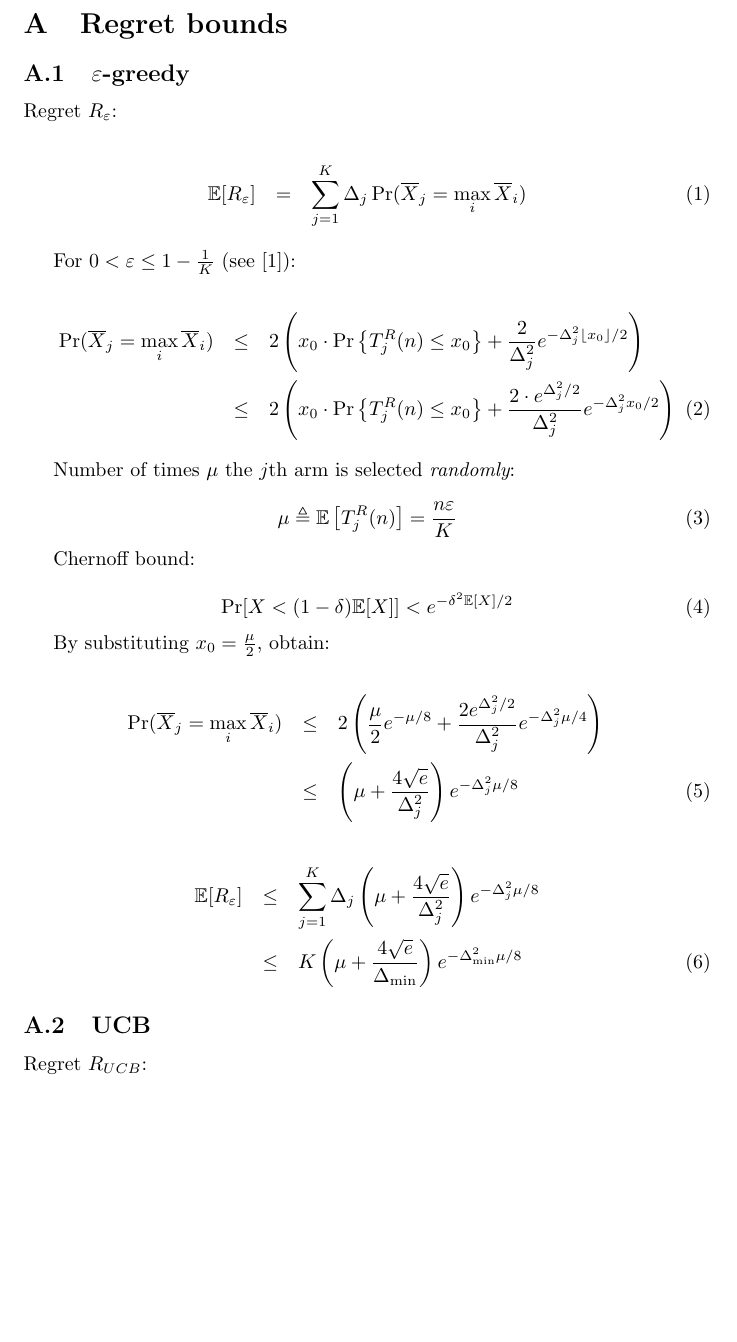
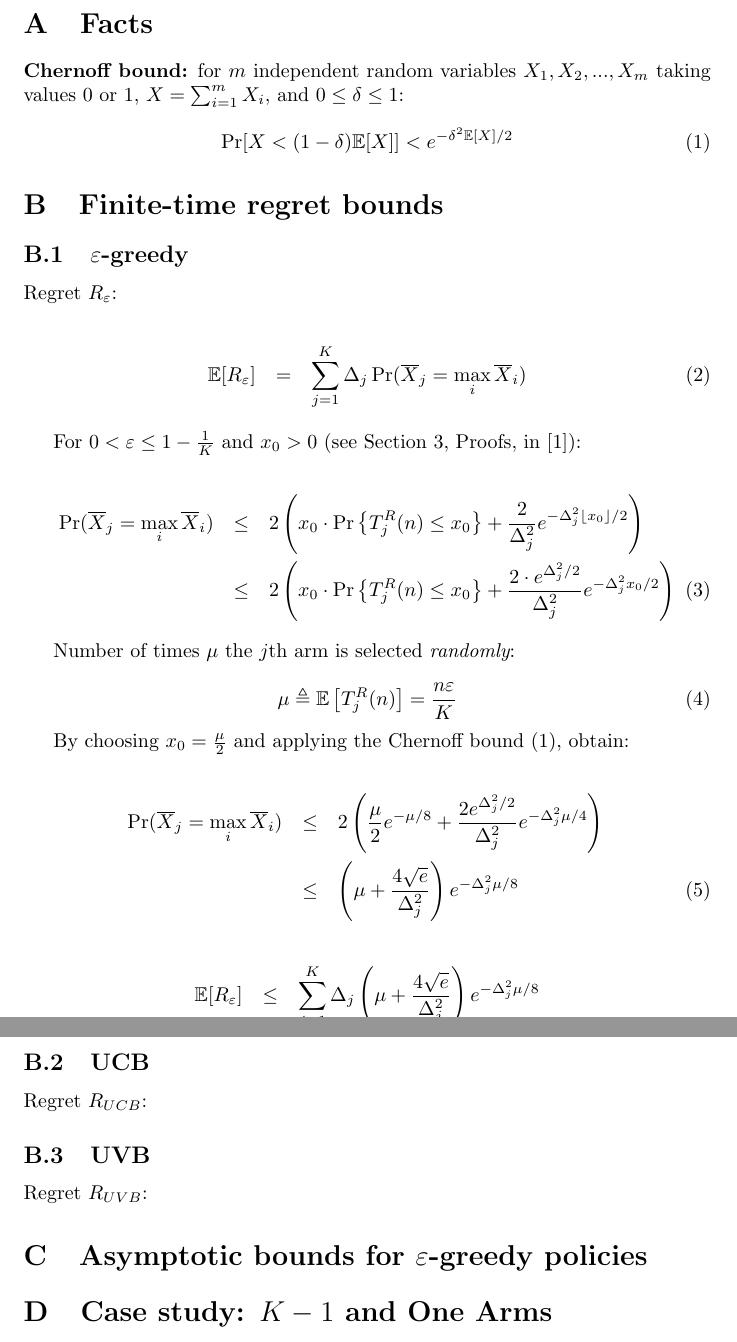
Before and after one commit to dtolpin/uct, a LaTeX paper (paper/rmcts/paper.tex, which reads paper/rmcts/regret.tex): part of page 3 of 3 before the commit and two parts of pages 3 and 4 of 4 after it, the two joined at a grey line, cut at the place of the change, the shorter picture padded with empty space. Compiled offline with pdfLaTeX.

Commit message:
paper in progress

```diff
--- a/paper/rmcts/paper.tex
+++ b/paper/rmcts/paper.tex
@@ -62,8 +62,64 @@ Robotics Research and Production Management.
 
 \appendix
 
-\section{Regret bounds}
+\section{Facts}
 
-\input{regret.tex}
+{\bf Chernoff bound:} for $m$ independent random variables $X_1, X_2, ..., X_m$
+taking values 0 or 1, $X=\sum_{i=1}^m X_i$, and $0\le\delta\le 1$:
+
+\begin{equation}
+\label{eq:chernoff-bound}
+\Pr[X < (1-\delta)\IE[X]] < e^{-\delta^2\IE[X]/2}
+\end{equation}
+
+\section{Finite-time regret bounds}
+
+\subsection{$\varepsilon$-greedy}
+
+Regret $R_\varepsilon$:
+
+\begin{eqnarray}
+\IE[R_\varepsilon]&=&\sum_{j=1}^K\Delta_j\Pr(\overline X_j=\max_i\overline X_i)
+\end{eqnarray}
+
+For $0<\varepsilon\le1-\frac 1 K$ and $x_0>0$ (see Section 3, Proofs, in \cite{Auer.ucb}):
+
+\begin{eqnarray}
+\Pr(\overline X_j=\max_i\overline X_i)&\le&2\left(x_0\cdot \Pr\left\{T_j^R(n)\le x_0\right\} + \frac 2{\Delta_j^2}e^{-\Delta_j^2\lfloor x_0 \rfloor/2}\right)\nonumber\\
+&\le&2\left(x_0\cdot \Pr\left\{T_j^R(n)\le x_0\right\} + \frac {2 \cdot
+  e^{\Delta_j^2/2}}{\Delta_j^2}e^{-\Delta_j^2 x_0 /2}\right)
+\end{eqnarray}
+
+Number of times $\mu$ the $j$th arm is selected {\it randomly}:
+
+\begin{equation}
+\mu\triangleq\IE\left[T_j^R(n)\right]=\frac {n\varepsilon} K
+\end{equation}
+
+By choosing $x_0=\frac \mu 2$ and applying the Chernoff bound (\ref{eq:chernoff-bound}), obtain:
+
+\begin{eqnarray}
+\Pr(\overline X_j=\max_i\overline X_i)&\le& 2\left(\frac {\mu}{2} e^{-\mu/8} + \frac {2e^{\Delta_j^2/2}}{\Delta_j^2}e^{-\Delta_j^2 \mu/4}\right)\nonumber\\
+&\le&\left(\mu + \frac {4\sqrt e}{\Delta_j^2}\right)e^{-\Delta_j^2\mu/8}
+\end{eqnarray}
+
+\begin{eqnarray}
+\IE[R_\varepsilon]&\le&\sum_{j=1}^K\Delta_j\left(\mu + \frac {4\sqrt e}
+{\Delta_j^2}\right)e^{-\Delta_j^2\mu/8}\nonumber\\
+&\le&K\left(\mu + \frac {4\sqrt e}{\Delta_{\min}}\right)e^{-\Delta_{\min}^2\mu/8}
+\end{eqnarray}
+
+\subsection{UCB}
+
+Regret $R_{UCB}$:
+
+\subsection{UVB}
+
+Regret $R_{UVB}$:
+
+\section{Asymptotic bounds for $\varepsilon$-greedy policies}
+
+
+\section{Case study: $K-1$ and One Arms}
 
 \end{document}
--- a/paper/rmcts/regret.tex
+++ /dev/null
@@ -1,44 +0,0 @@
-\subsection{$\varepsilon$-greedy}
-
-Regret $R_\varepsilon$:
-
-\begin{eqnarray}
-\IE[R_\varepsilon]&=&\sum_{j=1}^K\Delta_j\Pr(\overline X_j=\max_i\overline X_i)
-\end{eqnarray}
-
-For $0<\varepsilon\le1-\frac 1 K$ (see \cite{Auer.ucb}):
-
-\begin{eqnarray}
-\Pr(\overline X_j=\max_i\overline X_i)&\le&2\left(x_0\cdot \Pr\left\{T_j^R(n)\le x_0\right\} + \frac 2{\Delta_j^2}e^{-\Delta_j^2\lfloor x_0 \rfloor/2}\right)\nonumber\\
-&\le&2\left(x_0\cdot \Pr\left\{T_j^R(n)\le x_0\right\} + \frac {2 \cdot
-  e^{\Delta_j^2/2}}{\Delta_j^2}e^{-\Delta_j^2 x_0 /2}\right)
-\end{eqnarray}
-
-Number of times $\mu$ the $j$th arm is selected {\it randomly}:
-
-\begin{equation}
-\mu\triangleq\IE\left[T_j^R(n)\right]=\frac {n\varepsilon} K
-\end{equation}
-
-Chernoff bound:
-
-\begin{equation}
-\Pr[X < (1-\delta)\IE[X]] < e^{-\delta^2\IE[X]/2}
-\end{equation}
-
-By substituting $x_0=\frac \mu 2$, obtain:
-
-\begin{eqnarray}
-\Pr(\overline X_j=\max_i\overline X_i)&\le& 2\left(\frac {\mu}{2} e^{-\mu/8} + \frac {2e^{\Delta_j^2/2}}{\Delta_j^2}e^{-\Delta_j^2 \mu/4}\right)\nonumber\\
-&\le&\left(\mu + \frac {4\sqrt e}{\Delta_j^2}\right)e^{-\Delta_j^2\mu/8}
-\end{eqnarray}
-
-\begin{eqnarray}
-\IE[R_\varepsilon]&\le&\sum_{j=1}^K\Delta_j\left(\mu + \frac {4\sqrt e}
-{\Delta_j^2}\right)e^{-\Delta_j^2\mu/8}\nonumber\\
-&\le&K\left(\mu + \frac {4\sqrt e}{\Delta_{\min}}\right)e^{-\Delta_{\min}^2\mu/8}
-\end{eqnarray}
-
-\subsection{UCB}
-
-Regret $R_{UCB}$:
```
